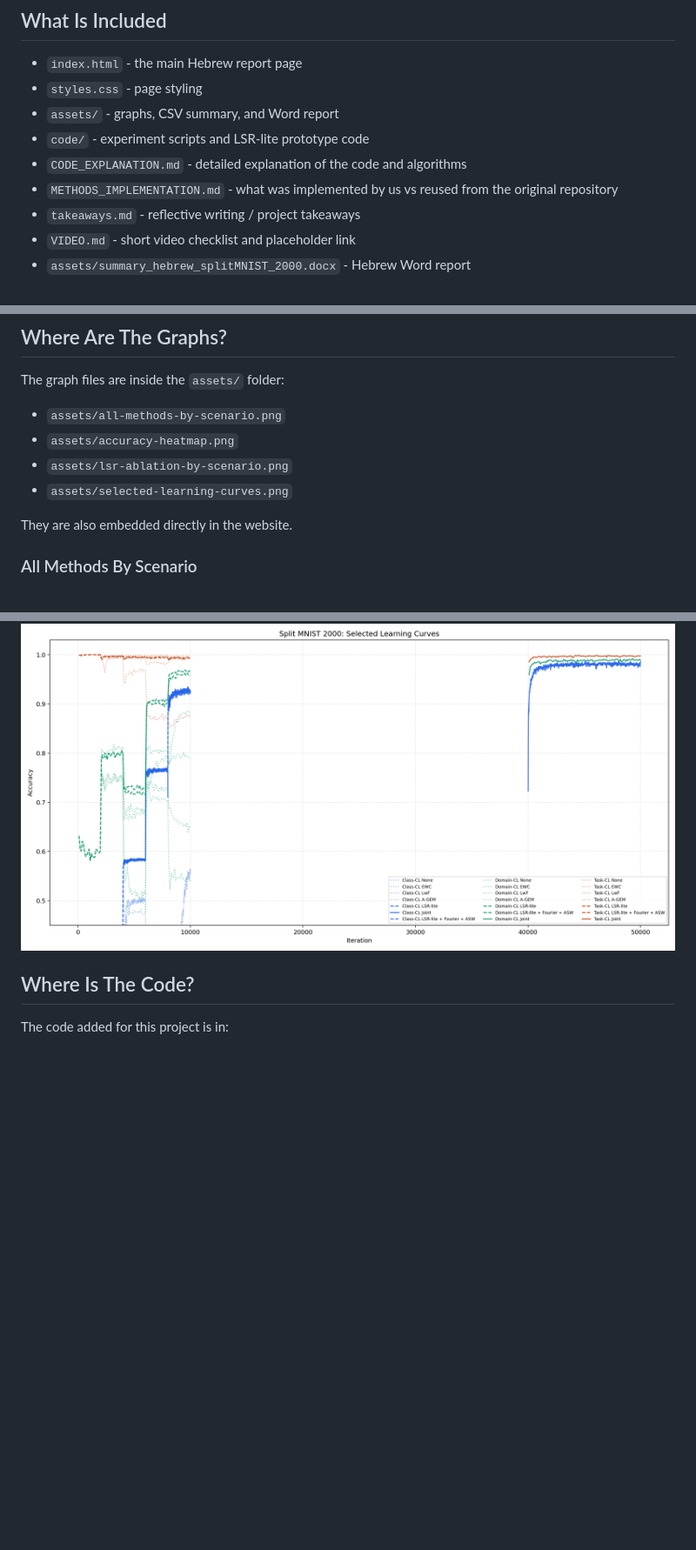
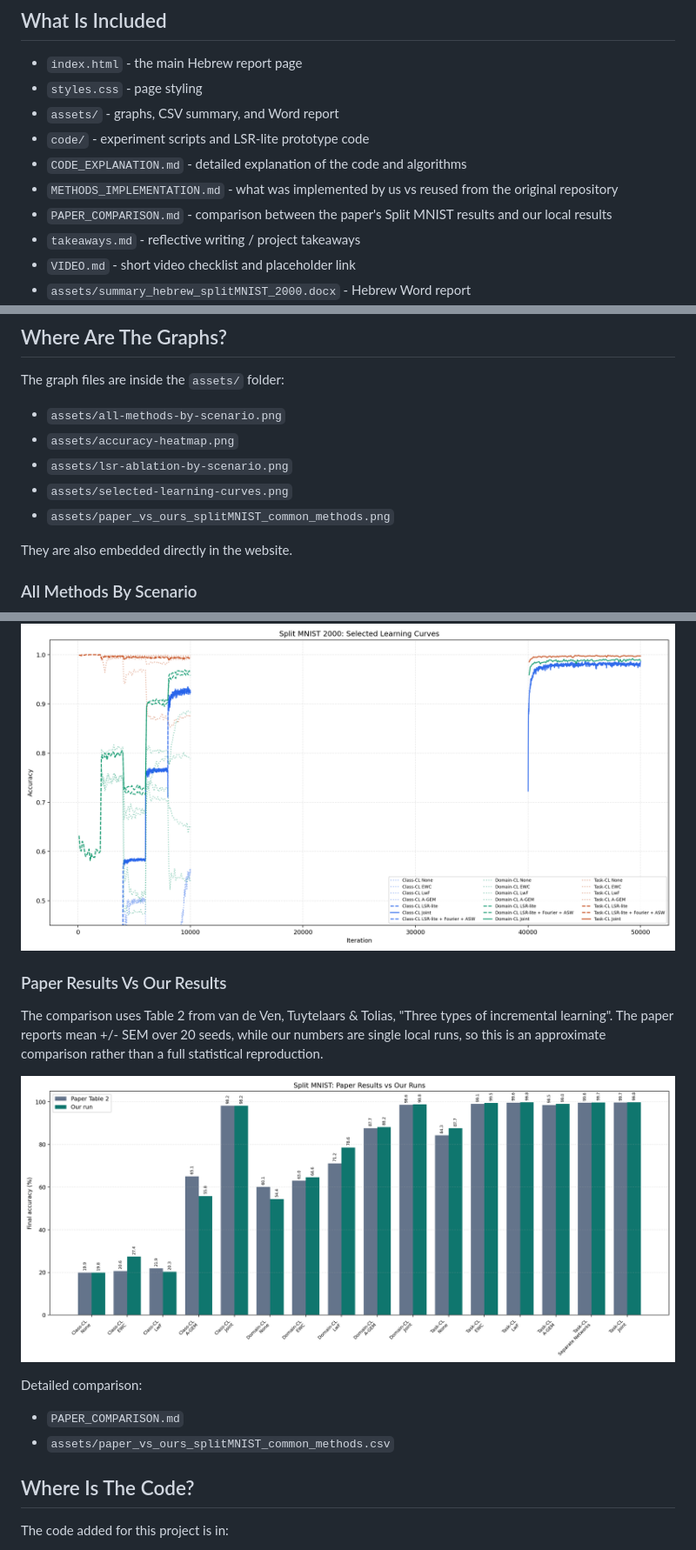
Before and after one commit to Tonagame/splitmnist-continual-learning-report, a Markdown page: README.md, 3 parts joined by grey strips. Shown at 87% size. Drawn GitHub-style; pictures changed too: assets/paper_vs_ours_splitMNIST_common_methods.png (added); blank space fills up the shorter version.

Commit message:
Add paper comparison results

```diff
--- a/README.md
+++ b/README.md
@@ -28,6 +28,7 @@ The report is written in Hebrew and summarizes experiments comparing:
 - `code/` - experiment scripts and LSR-lite prototype code
 - `CODE_EXPLANATION.md` - detailed explanation of the code and algorithms
 - `METHODS_IMPLEMENTATION.md` - what was implemented by us vs reused from the original repository
+- `PAPER_COMPARISON.md` - comparison between the paper's Split MNIST results and our local results
 - `takeaways.md` - reflective writing / project takeaways
 - `VIDEO.md` - short video checklist and placeholder link
 - `assets/summary_hebrew_splitMNIST_2000.docx` - Hebrew Word report
@@ -53,6 +54,7 @@ The graph files are inside the `assets/` folder:
 - `assets/accuracy-heatmap.png`
 - `assets/lsr-ablation-by-scenario.png`
 - `assets/selected-learning-curves.png`
+- `assets/paper_vs_ours_splitMNIST_common_methods.png`
 
 They are also embedded directly in the website.
 
@@ -71,6 +73,18 @@ They are also embedded directly in the website.
 ### Selected Learning Curves
 
 ![Selected learning curves](assets/selected-learning-curves.png)
+
+### Paper Results Vs Our Results
+
+The comparison uses Table 2 from van de Ven, Tuytelaars & Tolias, "Three types of incremental learning".
+The paper reports mean +/- SEM over 20 seeds, while our numbers are single local runs, so this is an approximate comparison rather than a full statistical reproduction.
+
+![Paper results vs our results](assets/paper_vs_ours_splitMNIST_common_methods.png)
+
+Detailed comparison:
+
+- `PAPER_COMPARISON.md`
+- `assets/paper_vs_ours_splitMNIST_common_methods.csv`
 
 ## Where Is The Code?
 
```
Also changed, not shown: PAPER_COMPARISON.md (added, +50 -0 lines), 3 other files.
